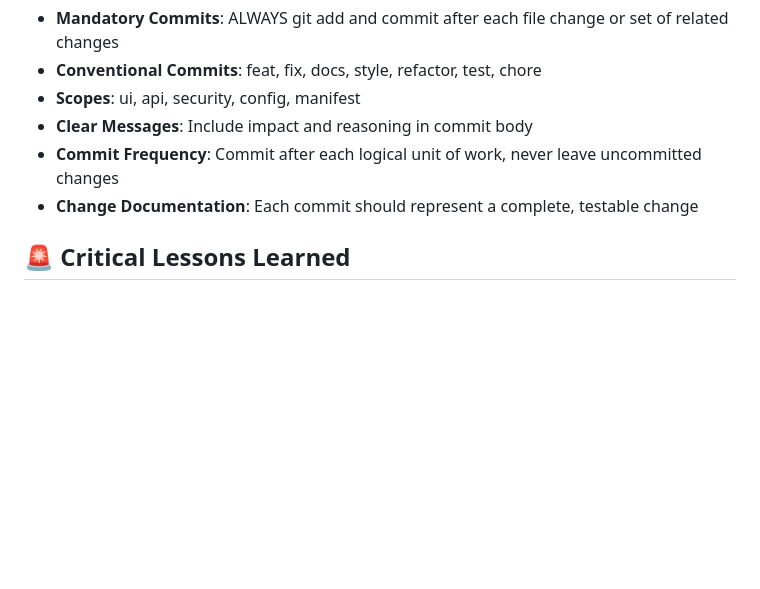
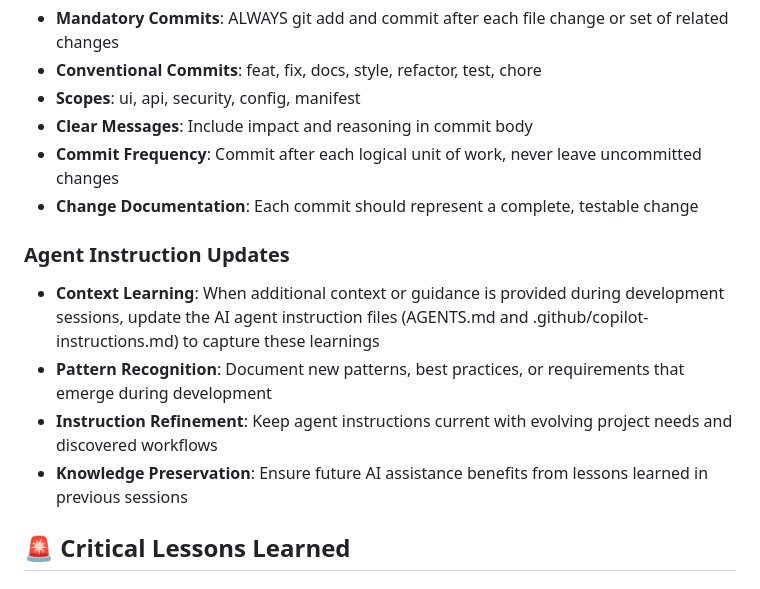
Before and after one commit to Toakan-Network/TN-OfficeDebug, a Markdown page: AGENTS.md, the part around the change. GitHub-like rendering; blank space fills up the shorter version.

```diff
--- a/AGENTS.md
+++ b/AGENTS.md
@@ -179,6 +179,12 @@ window.logDebug('Context description', {
 - **Commit Frequency**: Commit after each logical unit of work, never leave uncommitted changes
 - **Change Documentation**: Each commit should represent a complete, testable change
 
+### Agent Instruction Updates
+- **Context Learning**: When additional context or guidance is provided during development sessions, update the AI agent instruction files (AGENTS.md and .github/copilot-instructions.md) to capture these learnings
+- **Pattern Recognition**: Document new patterns, best practices, or requirements that emerge during development
+- **Instruction Refinement**: Keep agent instructions current with evolving project needs and discovered workflows
+- **Knowledge Preservation**: Ensure future AI assistance benefits from lessons learned in previous sessions
+
 ## 🚨 Critical Lessons Learned
 
 ### Major Issues Resolved
```
Also changed, not shown: .github/copilot-instructions.md (+13 -0 lines).
